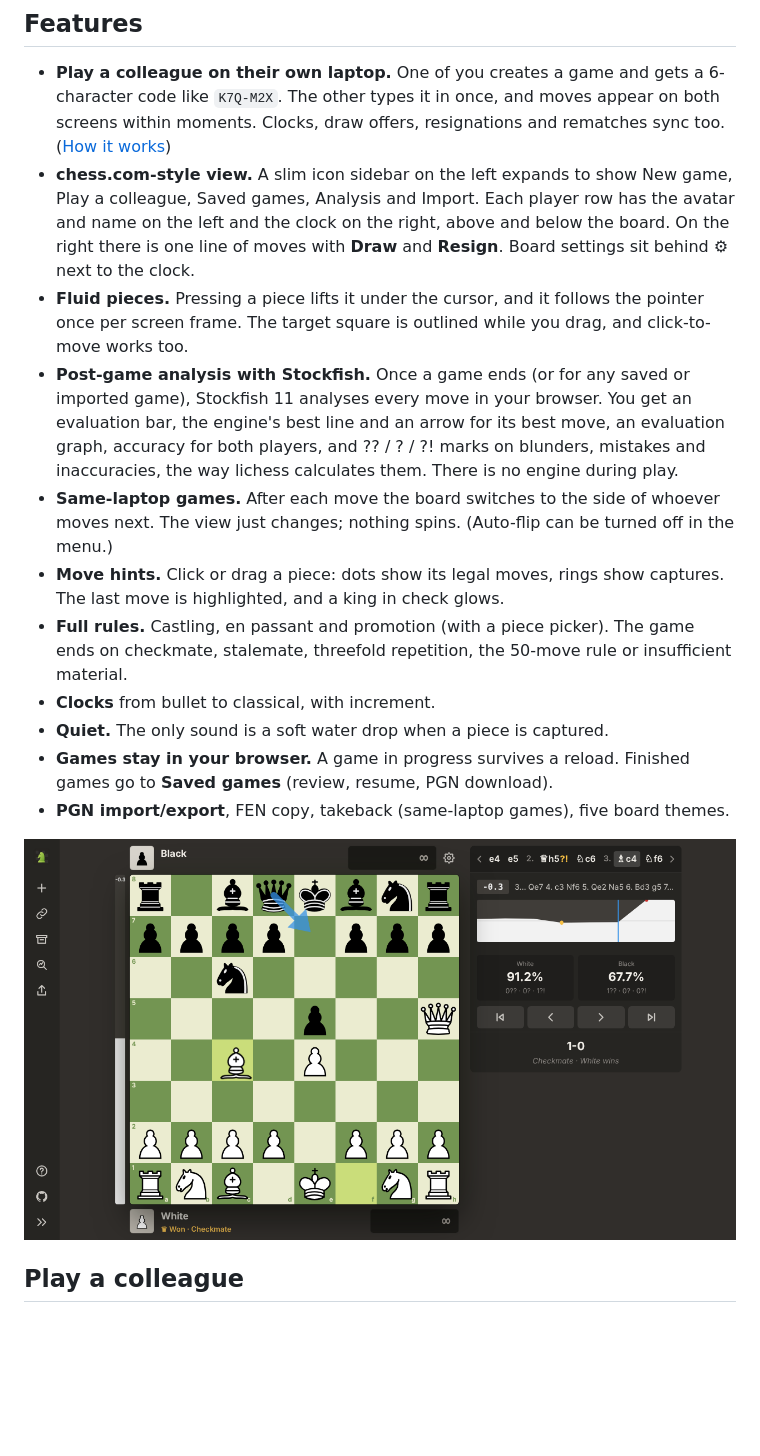
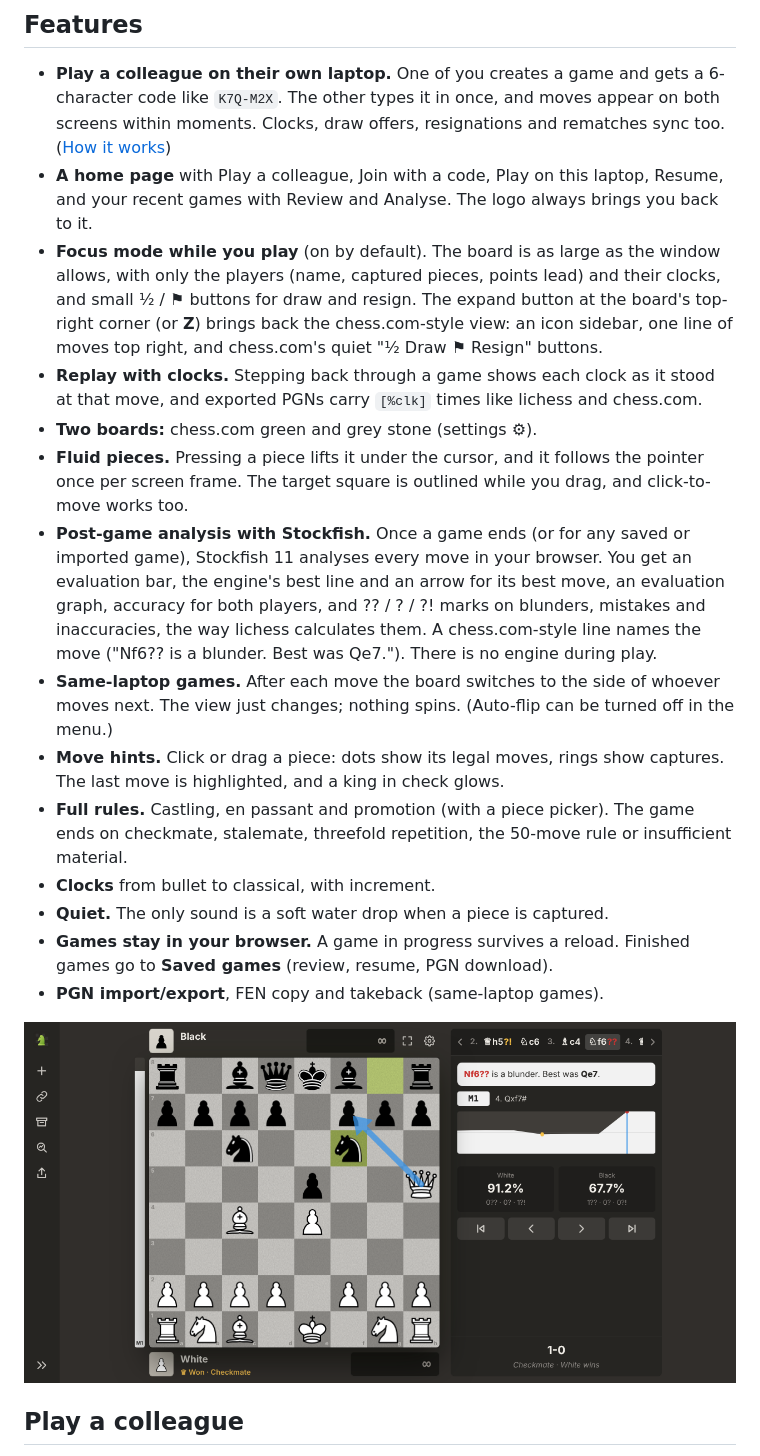
Before and after one commit to abhieq31/Deskmate, a Markdown page: README.md, the part around one of its changes. Rendered like a GitHub page; pictures changed too: docs/analysis.png; blank space fills up the shorter version.

```diff
--- a/README.md
+++ b/README.md
@@ -28,11 +29,19 @@ Please use it in line with your employer's policies.
   gets a 6-character code like `K7Q-M2X`. The other types it in once, and
   moves appear on both screens within moments. Clocks, draw offers,
   resignations and rematches sync too. ([How it works](#play-a-colleague))
-- **chess.com-style view.** A slim icon sidebar on the left expands to
-  show New game, Play a colleague, Saved games, Analysis and Import. Each
-  player row has the avatar and name on the left and the clock on the right,
-  above and below the board. On the right there is one line of moves with
-  **Draw** and **Resign**. Board settings sit behind ⚙ next to the clock.
+- **A home page** with Play a colleague, Join with a code, Play on this
+  laptop, Resume, and your recent games with Review and Analyse. The logo
+  always brings you back to it.
+- **Focus mode while you play** (on by default). The board is as large as
+  the window allows, with only the players (name, captured pieces, points
+  lead) and their clocks, and small ½ / ⚑ buttons for draw and resign. The
+  expand button at the board's top-right corner (or **Z**) brings back the
+  chess.com-style view: an icon sidebar, one line of moves top right, and
+  chess.com's quiet "½ Draw ⚑ Resign" buttons.
+- **Replay with clocks.** Stepping back through a game shows each clock as
+  it stood at that move, and exported PGNs carry `[%clk]` times like
+  lichess and chess.com.
+- **Two boards:** chess.com green and grey stone (settings ⚙).
 - **Fluid pieces.** Pressing a piece lifts it under the cursor, and it
   follows the pointer once per screen frame. The target square is outlined
   while you drag, and click-to-move works too.
@@ -41,7 +50,8 @@ Please use it in line with your employer's policies.
   get an evaluation bar, the engine's best line and an arrow for its best
   move, an evaluation graph, accuracy for both players, and ?? / ? / ?!
   marks on blunders, mistakes and inaccuracies, the way lichess calculates
-  them. There is no engine during play.
+  them. A chess.com-style line names the move ("Nf6?? is a blunder. Best
+  was Qe7."). There is no engine during play.
 - **Same-laptop games.** After each move the board switches to the side of
   whoever moves next. The view just changes; nothing spins. (Auto-flip can be
   turned off in the menu.)
@@ -54,7 +64,7 @@ Please use it in line with your employer's policies.
 - **Quiet.** The only sound is a soft water drop when a piece is captured.
 - **Games stay in your browser.** A game in progress survives a reload.
   Finished games go to **Saved games** (review, resume, PGN download).
-- **PGN import/export**, FEN copy, takeback (same-laptop games), five board themes.
+- **PGN import/export**, FEN copy and takeback (same-laptop games).
 
 <img src="docs/analysis.png" alt="Post-game analysis: evaluation bar, best-move arrow, evaluation graph and accuracy for both players" width="760" />
 
```
Also changed, not shown: other parts of README.md (+2 -1 lines), docs/home.png (added), docs/phone.png, docs/screenshot.png, 7 other files.
